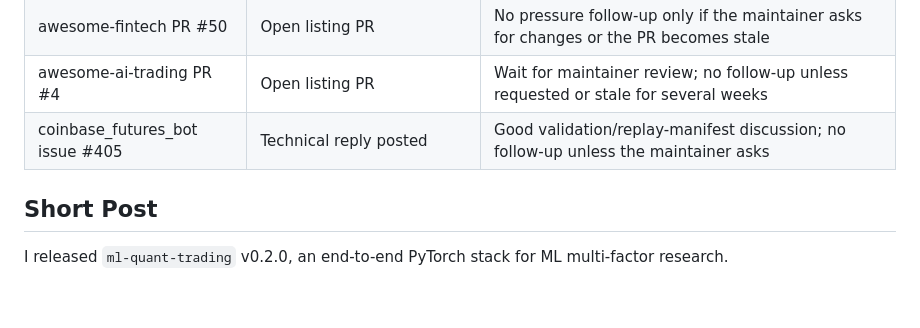
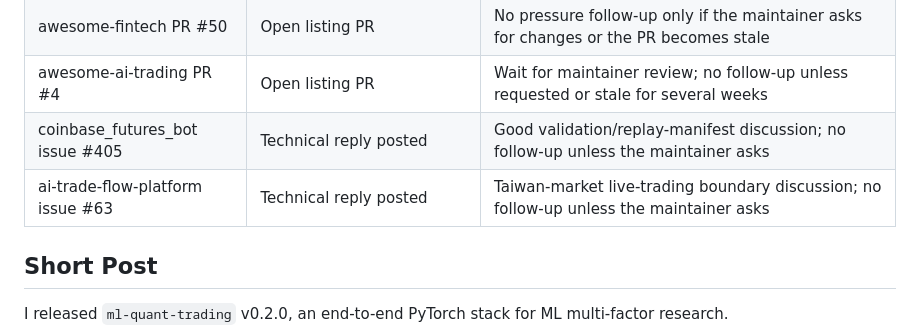
Before and after one commit to initial-d/ml-quant-trading, a Markdown page: docs/community_outreach.md, the part around the change. Rendered like a GitHub page; blank space fills up the shorter version.

Commit message:
docs: track Taiwan trading platform outreach

```diff
--- a/docs/community_outreach.md
+++ b/docs/community_outreach.md
@@ -44,6 +44,7 @@ when the thread context makes the project genuinely useful.
 | awesome-fintech PR #50 | Open listing PR | No pressure follow-up only if the maintainer asks for changes or the PR becomes stale |
 | awesome-ai-trading PR #4 | Open listing PR | Wait for maintainer review; no follow-up unless requested or stale for several weeks |
 | coinbase_futures_bot issue #405 | Technical reply posted | Good validation/replay-manifest discussion; no follow-up unless the maintainer asks |
+| ai-trade-flow-platform issue #63 | Technical reply posted | Taiwan-market live-trading boundary discussion; no follow-up unless the maintainer asks |
 
 ## Short Post
 
```
